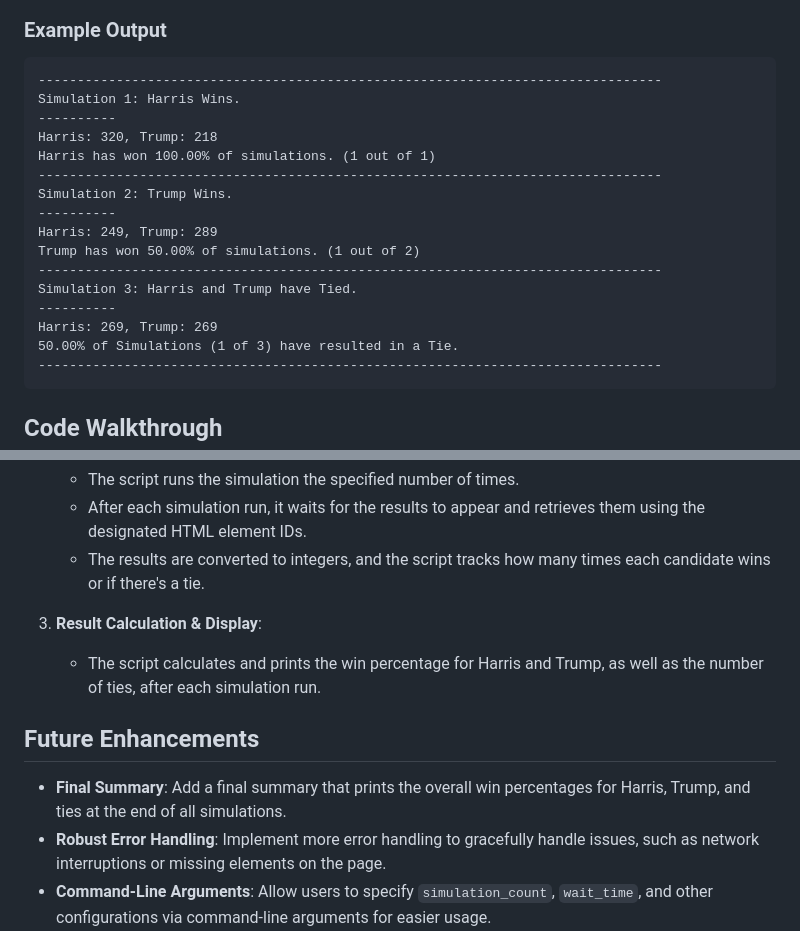
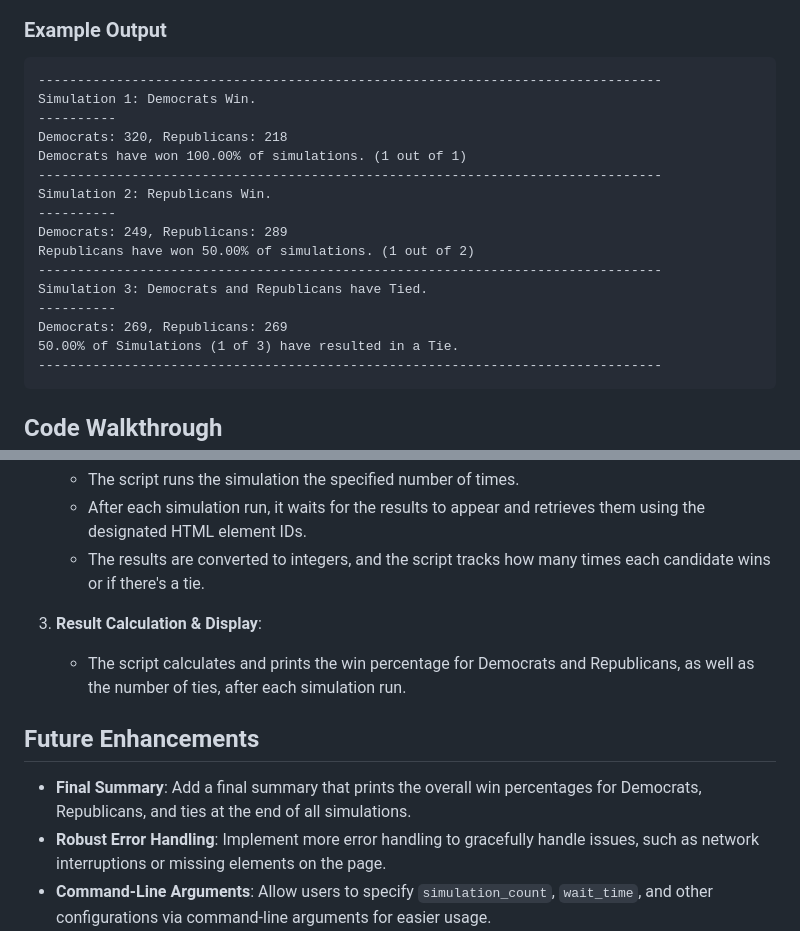
Before and after one commit to thejessicafelts/270toWin-Simulation-Automation, a Markdown page: README.md, 2 parts joined by grey strips. GitHub-like rendering.

Commit message:
Updating terminology

````diff
--- a/README.md
+++ b/README.md
@@ -69,19 +69,19 @@ Execute the script using:
 ### Example Output
 ```plaintext
 --------------------------------------------------------------------------------
-Simulation 1: Harris Wins.
+Simulation 1: Democrats Win.
 ----------
-Harris: 320, Trump: 218
-Harris has won 100.00% of simulations. (1 out of 1)
+Democrats: 320, Republicans: 218
+Democrats have won 100.00% of simulations. (1 out of 1)
 --------------------------------------------------------------------------------
-Simulation 2: Trump Wins.
+Simulation 2: Republicans Win.
 ----------
-Harris: 249, Trump: 289
-Trump has won 50.00% of simulations. (1 out of 2)
+Democrats: 249, Republicans: 289
+Republicans have won 50.00% of simulations. (1 out of 2)
 --------------------------------------------------------------------------------
-Simulation 3: Harris and Trump have Tied.
+Simulation 3: Democrats and Republicans have Tied.
 ----------
-Harris: 269, Trump: 269
+Democrats: 269, Republicans: 269
 50.00% of Simulations (1 of 3) have resulted in a Tie.
 --------------------------------------------------------------------------------
 ```
@@ -98,11 +98,11 @@ Harris: 269, Trump: 269
    - The results are converted to integers, and the script tracks how many times each candidate wins or if there's a tie.
 
 3. **Result Calculation & Display**:
-   - The script calculates and prints the win percentage for Harris and Trump, as well as the number of ties, after each simulation run.
+   - The script calculates and prints the win percentage for Democrats and Republicans, as well as the number of ties, after each simulation run.
 
 ## Future Enhancements
 
-- **Final Summary**: Add a final summary that prints the overall win percentages for Harris, Trump, and ties at the end of all simulations.
+- **Final Summary**: Add a final summary that prints the overall win percentages for Democrats, Republicans, and ties at the end of all simulations.
 - **Robust Error Handling**: Implement more error handling to gracefully handle issues, such as network interruptions or missing elements on the page.
 - **Command-Line Arguments**: Allow users to specify `simulation_count`, `wait_time`, and other configurations via command-line arguments for easier usage.
 
````
